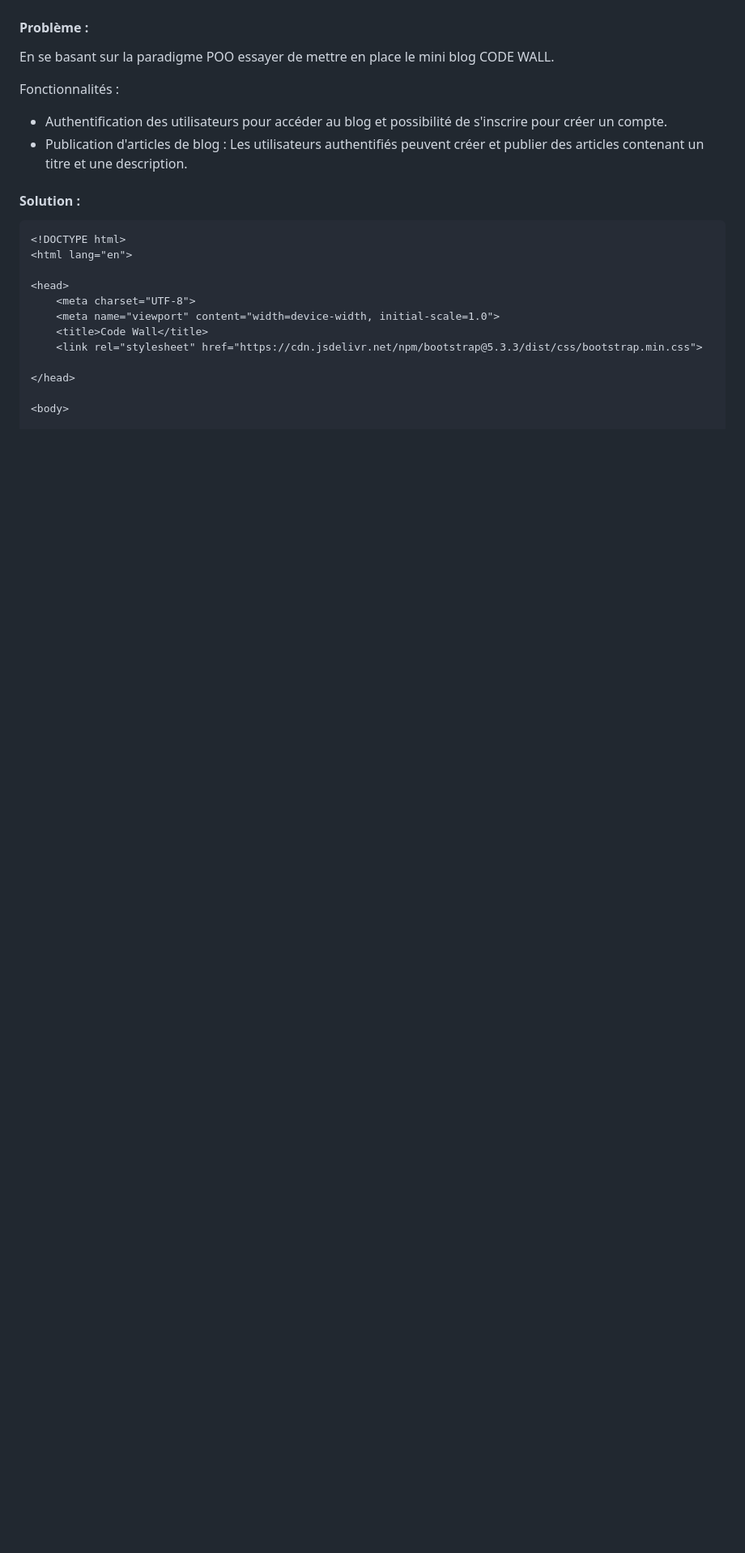
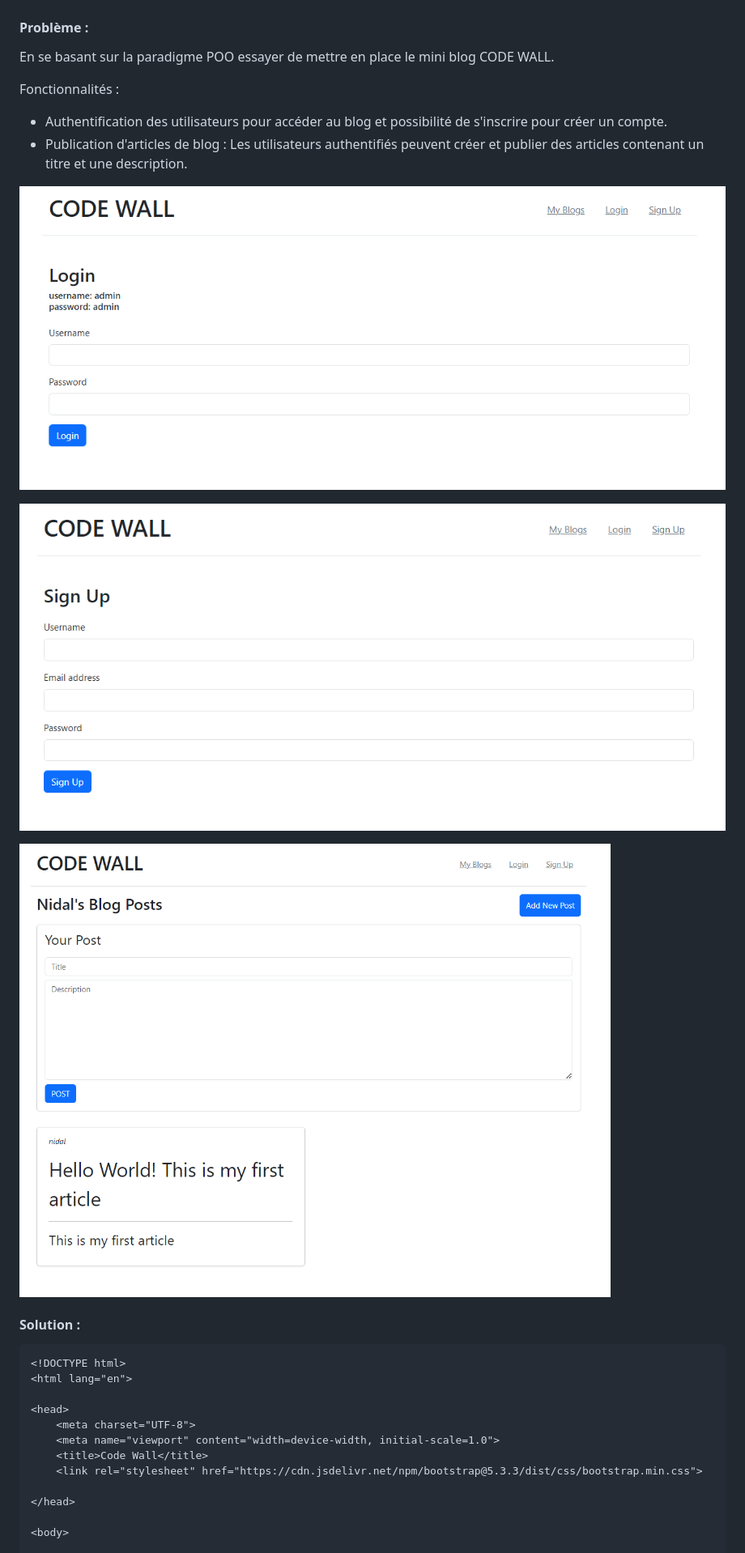
Before and after one commit to nfaurass/frontend-atelier-2, a Markdown page: README.MD, the part around the change. Shown at 81% size. GitHub-like rendering; blank space fills up the shorter version.

Commit message:
Rapport Atelier 2

```diff
--- a/README.MD
+++ b/README.MD
@@ -267,6 +267,13 @@ En se basant sur la paradigme POO essayer de mettre en place le mini blog CODE W
 Fonctionnalités :<br>
 + Authentification des utilisateurs pour accéder au blog et possibilité de s'inscrire pour créer un compte.<br>
 + Publication d'articles de blog : Les utilisateurs authentifiés peuvent créer et publier des articles contenant un titre et une description.
+
+
+![Login](./images/login.png)
+
+![Signup](./images/Signup.png)
+
+![Myblogs](./images/Myblogs.png)
 
 #### Solution :
 
```
